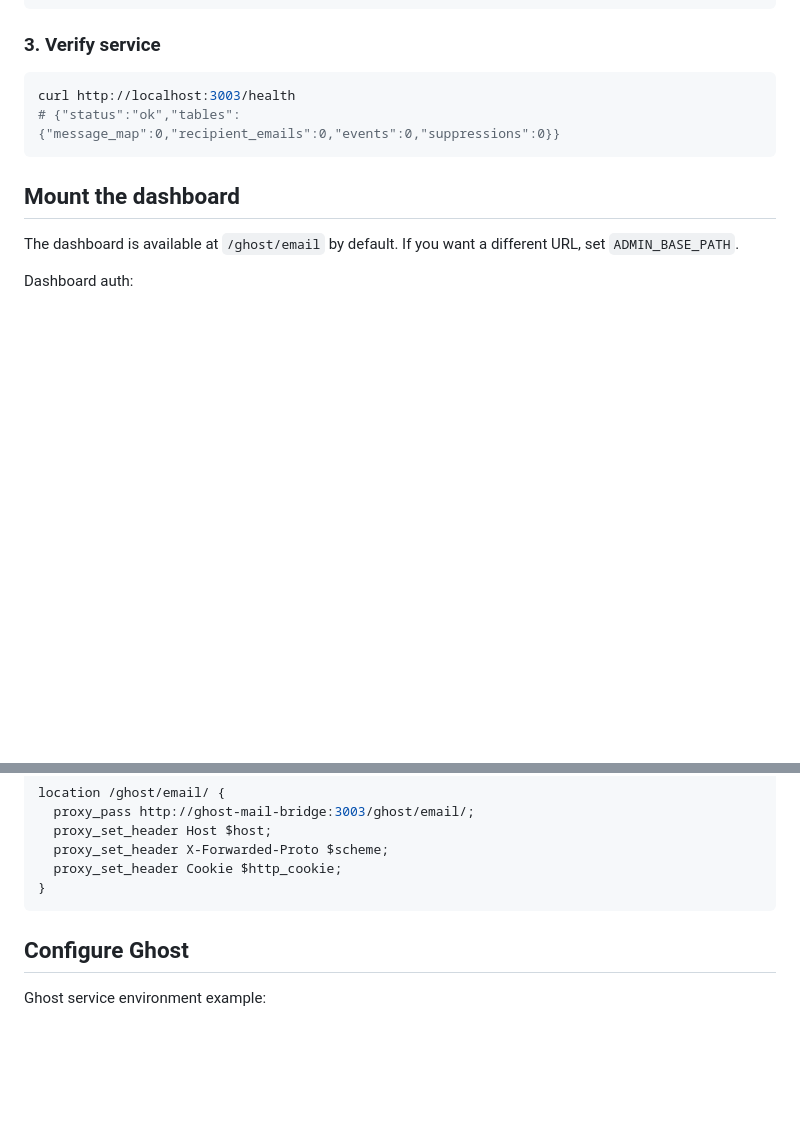
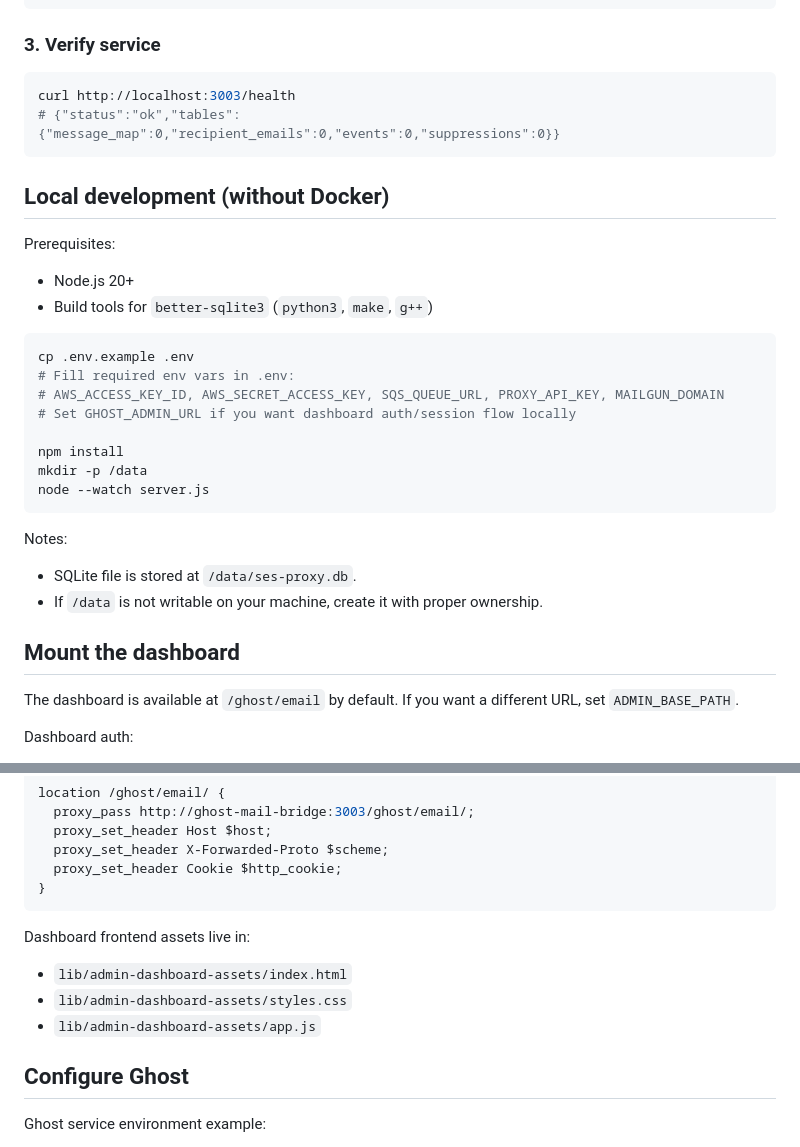
Before and after one commit to ifrederico/ghost-mail-bridge, a Markdown page: README.md, 2 parts joined by grey strips. GitHub-like rendering; blank space fills up the shorter version.

Commit message:
docs(readme): add local development workflow and dashboard asset paths

````diff
--- a/README.md
+++ b/README.md
@@ -52,6 +52,27 @@ curl http://localhost:3003/health
 # {"status":"ok","tables":{"message_map":0,"recipient_emails":0,"events":0,"suppressions":0}}
 ```
 
+## Local development (without Docker)
+
+Prerequisites:
+- Node.js 20+
+- Build tools for `better-sqlite3` (`python3`, `make`, `g++`)
+
+```bash
+cp .env.example .env
+# Fill required env vars in .env:
+# AWS_ACCESS_KEY_ID, AWS_SECRET_ACCESS_KEY, SQS_QUEUE_URL, PROXY_API_KEY, MAILGUN_DOMAIN
+# Set GHOST_ADMIN_URL if you want dashboard auth/session flow locally
+
+npm install
+mkdir -p /data
+node --watch server.js
+```
+
+Notes:
+- SQLite file is stored at `/data/ses-proxy.db`.
+- If `/data` is not writable on your machine, create it with proper ownership.
+
 ## Mount the dashboard
 
 The dashboard is available at `/ghost/email` by default.
@@ -72,6 +93,11 @@ location /ghost/email/ {
   proxy_set_header Cookie $http_cookie;
 }
 ```
+
+Dashboard frontend assets live in:
+- `lib/admin-dashboard-assets/index.html`
+- `lib/admin-dashboard-assets/styles.css`
+- `lib/admin-dashboard-assets/app.js`
 
 ## Configure Ghost
 
````
